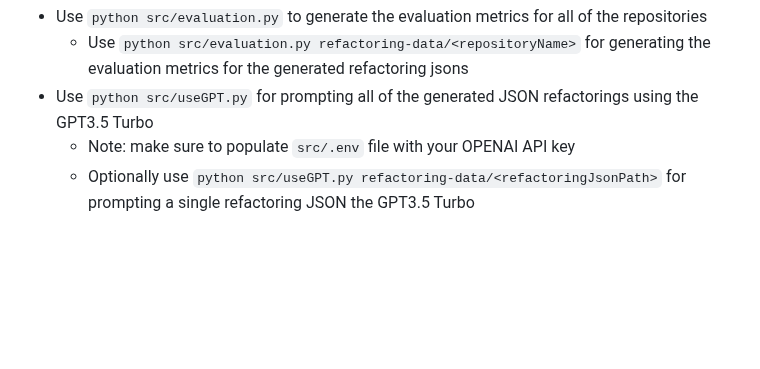
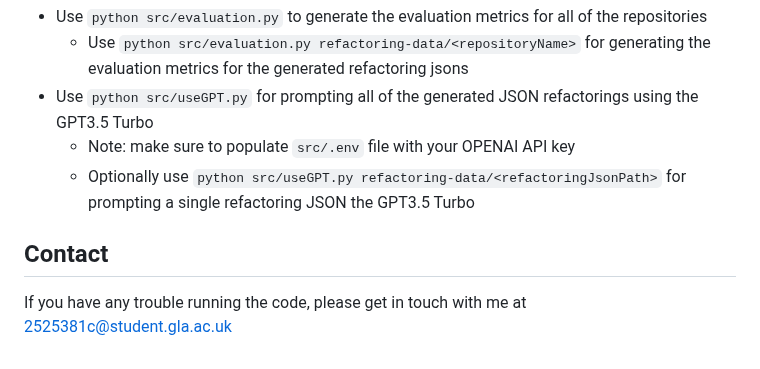
Before and after one commit to AlexChudic/FinalProject, a Markdown page: README.md, the part around the change. Rendered like a GitHub page; blank space fills up the shorter version.

Commit message:
[chore] Update README.md
Add contact info

```diff
--- a/README.md
+++ b/README.md
@@ -50,3 +50,6 @@ It is possible to run submodules on its own from the terminal. Make sure these c
 - Use `python src/useGPT.py` for prompting all of the generated JSON refactorings using the GPT3.5 Turbo
     - Note: make sure to populate `src/.env` file with your OPENAI API key
     - Optionally use `python src/useGPT.py refactoring-data/<refactoringJsonPath>` for prompting a single refactoring JSON the GPT3.5 Turbo
+
+## Contact
+If you have any trouble running the code, please get in touch with me at 2525381c@student.gla.ac.uk
```
